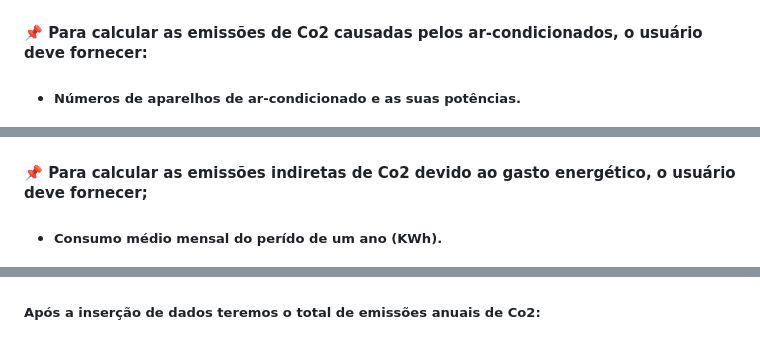
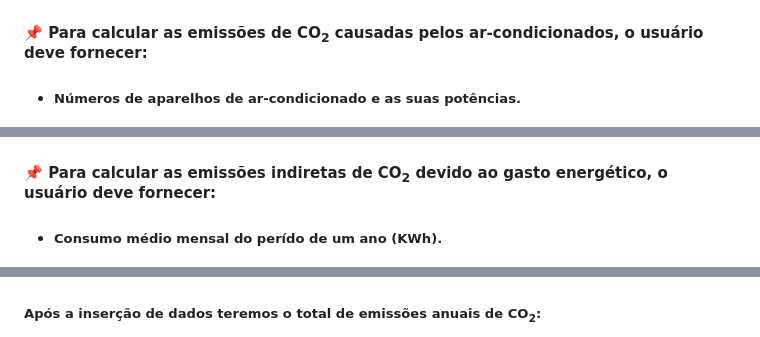
Before and after one commit to TechTitans-MeioAmbiente/green, a Markdown page: README.md, 3 parts joined by grey strips. Drawn GitHub-style.

```diff
--- a/README.md
+++ b/README.md
@@ -63,7 +63,7 @@
 <img src="imgs/img-7.png" alt="">
 </div>
 
-#### 📌 Para calcular as emissões de Co2 causadas pelos ar-condicionados, o usuário deve fornecer:
+#### 📌 Para calcular as emissões de CO<sub>2</sub> causadas pelos ar-condicionados, o usuário deve fornecer:
 
 - ##### Números de aparelhos de ar-condicionado e as suas potências.
 
@@ -72,7 +72,7 @@
 <img src="imgs/img-9.png" alt="">
 </div>
 
-#### 📌 Para calcular as emissões indiretas de Co2 devido ao gasto energético, o usuário deve fornecer;
+#### 📌 Para calcular as emissões indiretas de CO<sub>2</sub> devido ao gasto energético, o usuário deve fornecer:
 
 - ##### Consumo médio mensal do perído de um ano (KWh).
 
@@ -80,7 +80,7 @@
 <img src="imgs/img-10.png" alt="">
 </div>
 
- ##### Após a inserção de dados teremos o total de emissões anuais de Co2:
+ ##### Após a inserção de dados teremos o total de emissões anuais de CO<sub>2</sub>:
 
   <div style="display: flex; justify-content: center; align-items: center; padding: 5px; flex-wrap: wrap; gap: 5px;">
 <img src="imgs/img-11.png" alt="">
```
Also changed, not shown: other parts of README.md (+8 -8 lines).
